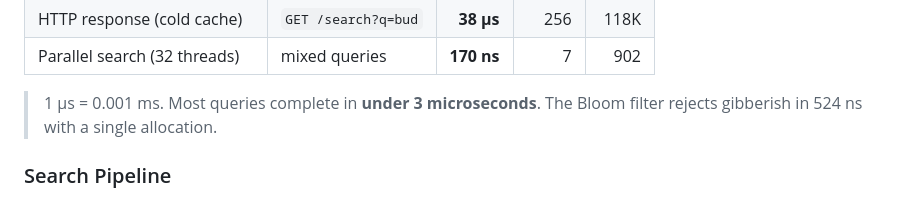
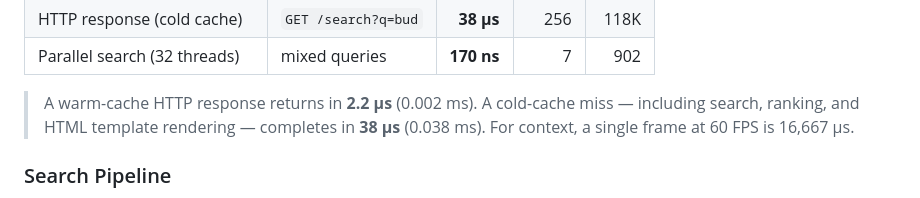
Before and after one commit to mbow/go-xsearch, a Markdown page: README.md, the part around the change. Rendered like a GitHub page.

Commit message:
docs: reframe performance callout around HTTP latency
Show real-world HTTP round-trip times instead of raw engine numbers.
Add 60 FPS frame budget comparison for human context.

Co-Authored-By: Claude Opus 4.6 (1M context) <noreply@anthropic.com>

```diff
--- a/README.md
+++ b/README.md
@@ -87,8 +87,9 @@ are precomputed and embedded in the binary — zero I/O at startup.
 | HTTP response (cold cache)    | `GET /search?q=bud` |  **38 µs** |    256 |   118K |
 | Parallel search (32 threads)  | mixed queries        | **170 ns** |      7 |   902 |
 
-> 1 µs = 0.001 ms. Most queries complete in **under 3 microseconds**. The
-> Bloom filter rejects gibberish in 524 ns with a single allocation.
+> A warm-cache HTTP response returns in **2.2 µs** (0.002 ms). A cold-cache
+> miss — including search, ranking, and HTML template rendering — completes in
+> **38 µs** (0.038 ms). For context, a single frame at 60 FPS is 16,667 µs.
 
 ### Search Pipeline
 
```
